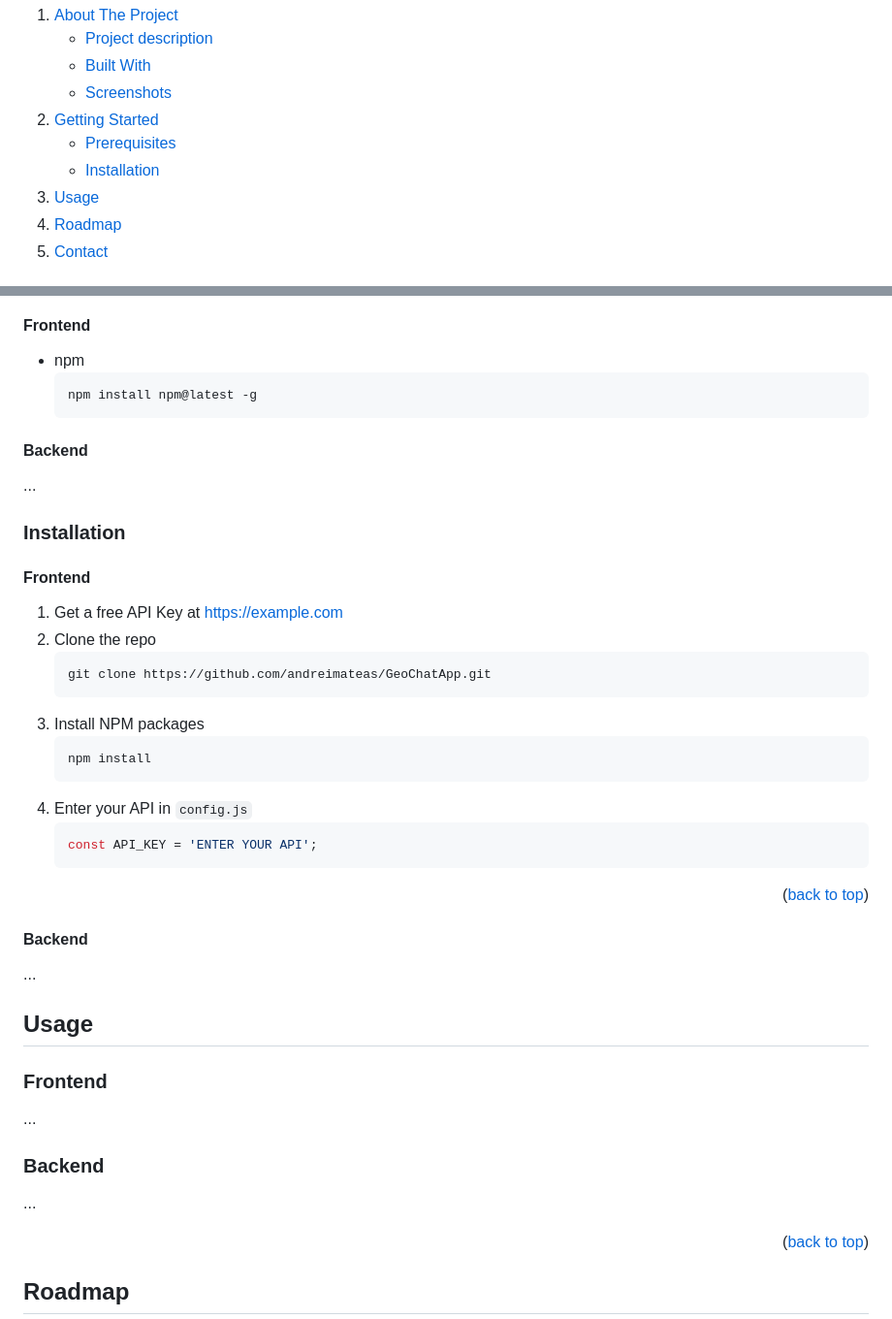
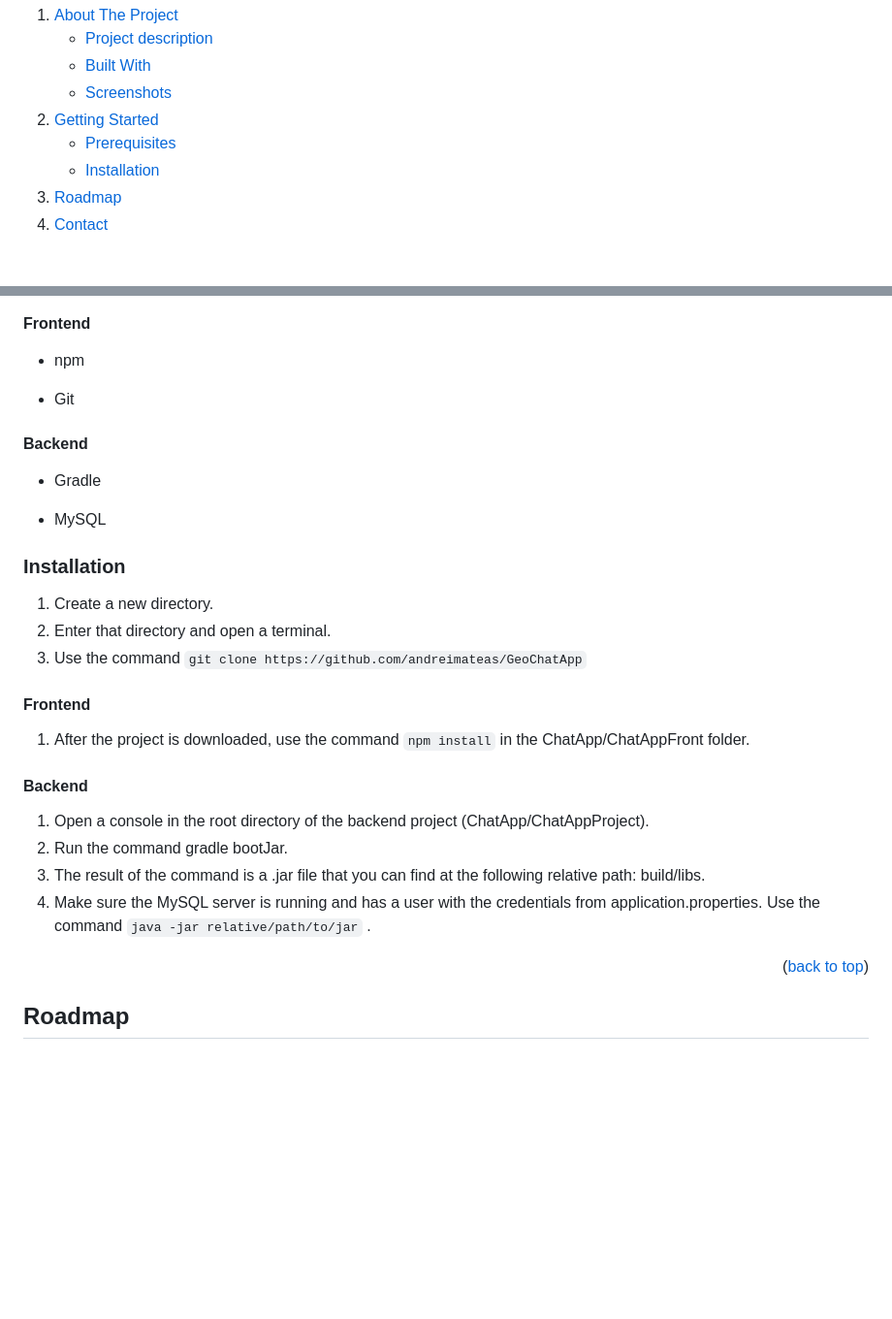
Before and after one commit to andreimateas/GeoChatApp, a Markdown page: README.md, 2 parts joined by grey strips. Shown at 97% size. GitHub-like rendering; blank space fills up the shorter version.

````diff
--- a/README.md
+++ b/README.md
@@ -39,7 +39,6 @@
         <li><a href="#installation">Installation</a></li>
       </ul>
     </li>
-    <li><a href="#usage">Usage</a></li>
     <li><a href="#roadmap">Roadmap</a></li>
     <li><a href="#contact">Contact</a></li>
 
@@ -126,51 +125,34 @@ GeoChat App is a localized social media web application that introduces a unique
 #### Frontend
 
 * npm
-  ```sh
-  npm install npm@latest -g
-  ```
+
+* Git
+
 
 #### Backend
 
-...
+* Gradle
+
+* MySQL
+
 
 ### Installation
 
+1. Create a new directory.
+2. Enter that directory and open a terminal.
+3. Use the command ``` git clone https://github.com/andreimateas/GeoChatApp ```
+
 #### Frontend
 
-1. Get a free API Key at [https://example.com](https://example.com)
-2. Clone the repo
-   ```sh
-   git clone https://github.com/andreimateas/GeoChatApp.git
-   ```
-3. Install NPM packages
-   ```sh
-   npm install
-   ```
-4. Enter your API in `config.js`
-   ```js
-   const API_KEY = 'ENTER YOUR API';
-   ```
+1. After the project is downloaded, use the command ``` npm install ``` in the ChatApp/ChatAppFront folder.
 
-<p align="right">(<a href="#readme-top">back to top</a>)</p>
 
 #### Backend
 
-...
-
-
-
-<!-- USAGE EXAMPLES -->
-## Usage
-
-### Frontend
-
-...
-
-
-### Backend
-
-...
+1. Open a console in the root directory of the backend project (ChatApp/ChatAppProject).
+2. Run the command gradle bootJar.
+3. The result of the command is a .jar file that you can find at the following relative path: build/libs.
+4. Make sure the MySQL server is running and has a user with the credentials from application.properties. Use the command ``` java -jar relative/path/to/jar ``` .
 
 
 <p align="right">(<a href="#readme-top">back to top</a>)</p>
````
